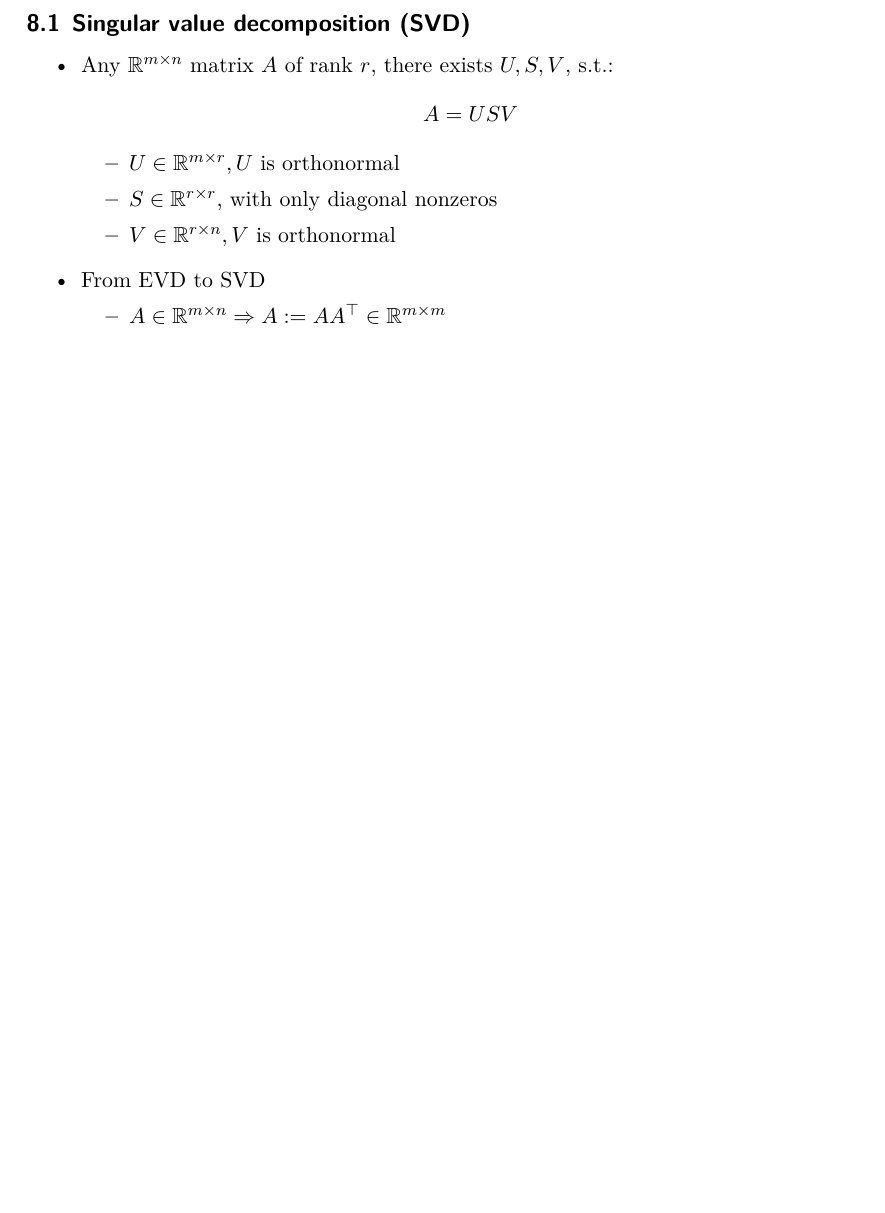
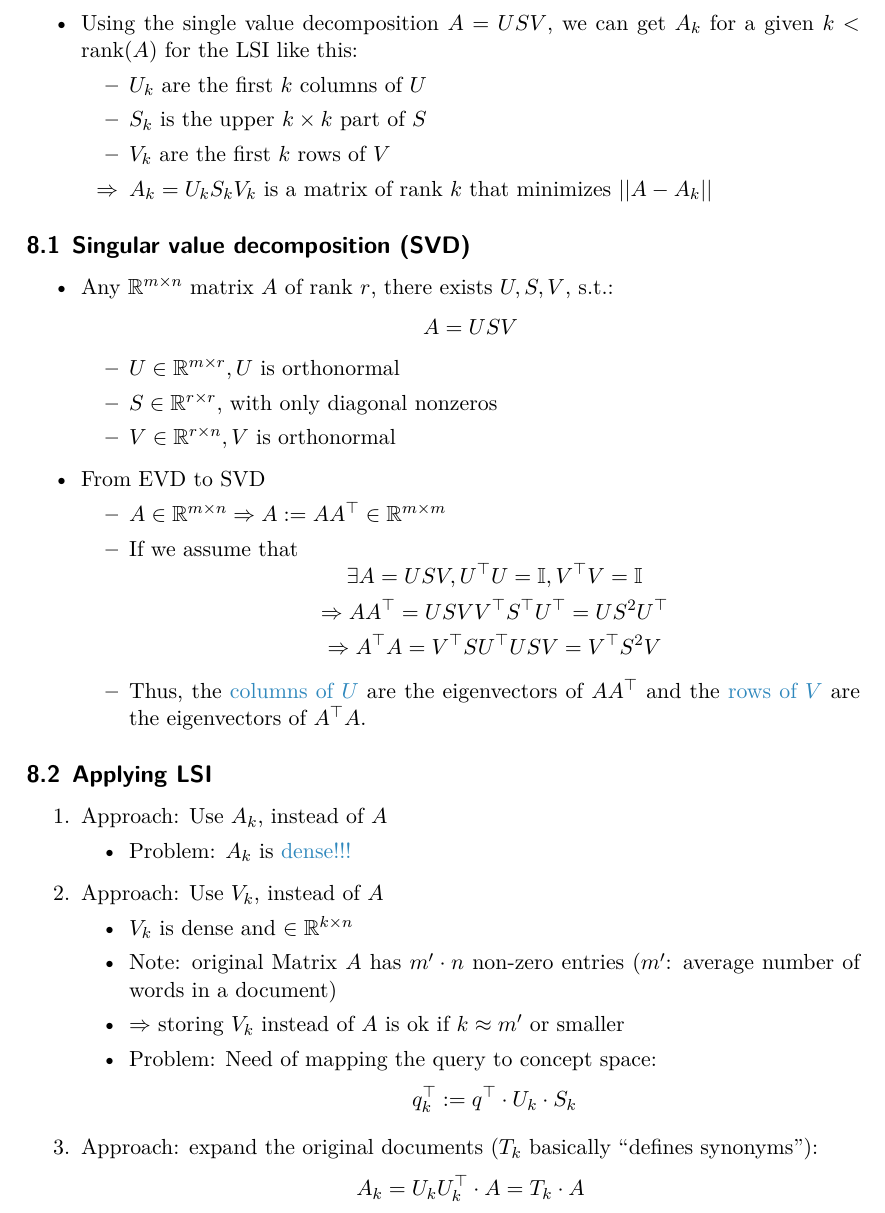
Before and after one commit to MFlossmann/inforet_summary, a LaTeX document (summary.tex): part of page 13 of 13 before the commit and part of page 13 of 14 after it, cut at the place of the change, the shorter picture padded with empty space. Compiled offline with XeLaTeX.

Commit message:
finished lecture 10

```diff
--- a/summary.tex
+++ b/summary.tex
@@ -589,6 +589,14 @@ add 1.
     We use the Frobenius-norm:
     \[||D||:=\sqrt{\sum_{ij}D_{ij}^2}\]
   \end{itemize}
+\item Using the single value decomposition $A=USV$, we can get $A_k$ for a given
+  $k<\mathrm{rank}(A)$ for the LSI like this:
+  \begin{itemize}
+  \item $U_k$ are the first $k$ columns of $U$
+  \item $S_k$ is the upper $k\times k$ part of $S$
+  \item $V_k$ are the first $k$ rows of $V$
+  \item[$\Rightarrow$] $A_k=U_kS_kV_k$ is a matrix of rank $k$ that minimizes $||A-A_k||$
+  \end{itemize}
 \end{itemize}
 
 \subsection{Singular value decomposition (SVD)}
@@ -603,9 +611,36 @@ add 1.
   \end{itemize}
 \item From EVD to SVD
   \begin{itemize}
-  \item $A\in \mathbb{R}^{m\times n}\Rightarrow A:=AA^\top \in \mathbb{R}^{m\times m}$
+  \item $A\in \mathbb{R}^{m\times n}\Rightarrow A:=AA^\top \in
+    \mathbb{R}^{m\times m}$
+  \item If we assume that
+    \[\exists A=USV, U^\top U=\mathbb{I}, V^\top V=\mathbb{I}\]
+    \[\Rightarrow AA^\top = USVV^\top S^\top U^\top=US^2U^\top\]
+    \[\Rightarrow A^\top A= V^\top SU^\top USV=V^\top S^2 V\]
+  \item Thus, the \blu{columns of $U$} are the eigenvectors of $AA^\top$ and the
+    \blu{rows of $V$} are the eigenvectors of $A^\top A$.
   \end{itemize}
 \end{itemize}
+
+\subsection{Applying LSI}
+\begin{enumerate}
+\item Approach: Use $A_k$, instead of $A$
+  \begin{itemize}
+  \item Problem: $A_k$ is \blu{dense!!!}
+  \end{itemize}
+\item Approach: Use $V_k$, instead of $A$
+  \begin{itemize}
+  \item $V_k$ is dense and $\in\mathbb{R}^{k\times n}$
+  \item Note: original Matrix $A$ has $m'\cdot n$ non-zero entries ($m'$:
+    average number of words in a document)
+  \item $\Rightarrow$ storing $V_k$ instead of $A$ is ok if $k\approx m'$ or
+    smaller
+  \item Problem: Need of mapping the query to concept space:
+    \[q^\top_k := q^\top\cdot U_k\cdot S_k\]
+  \end{itemize}
+\item Approach: expand the original documents ($T_k$ basically ``defines synonyms''):
+  \[A_k=U_kU_k^\top\cdot A=T_k\cdot A\]
+\end{enumerate}
 
 \section{Useful stuff}
 
```
Also changed, not shown: figures/lti_example1.png (added), figures/lti_example2.png (added).
